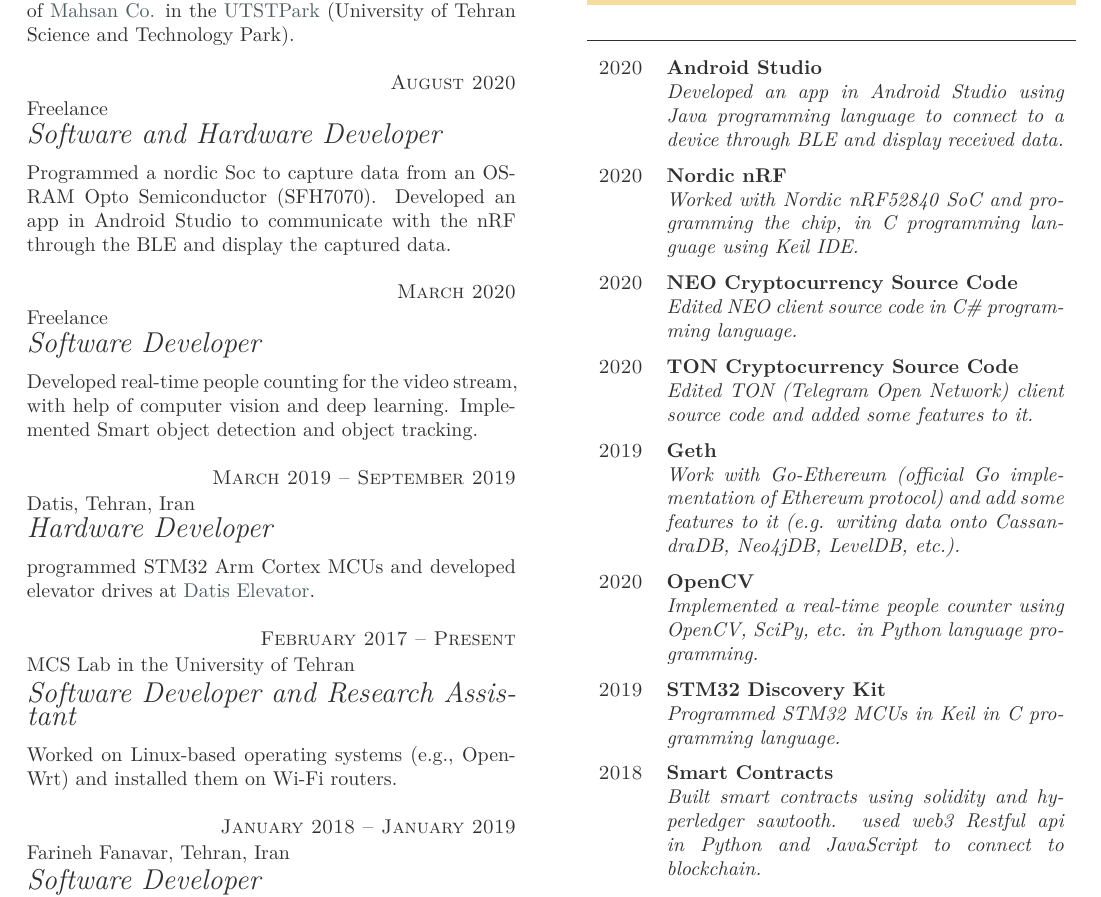
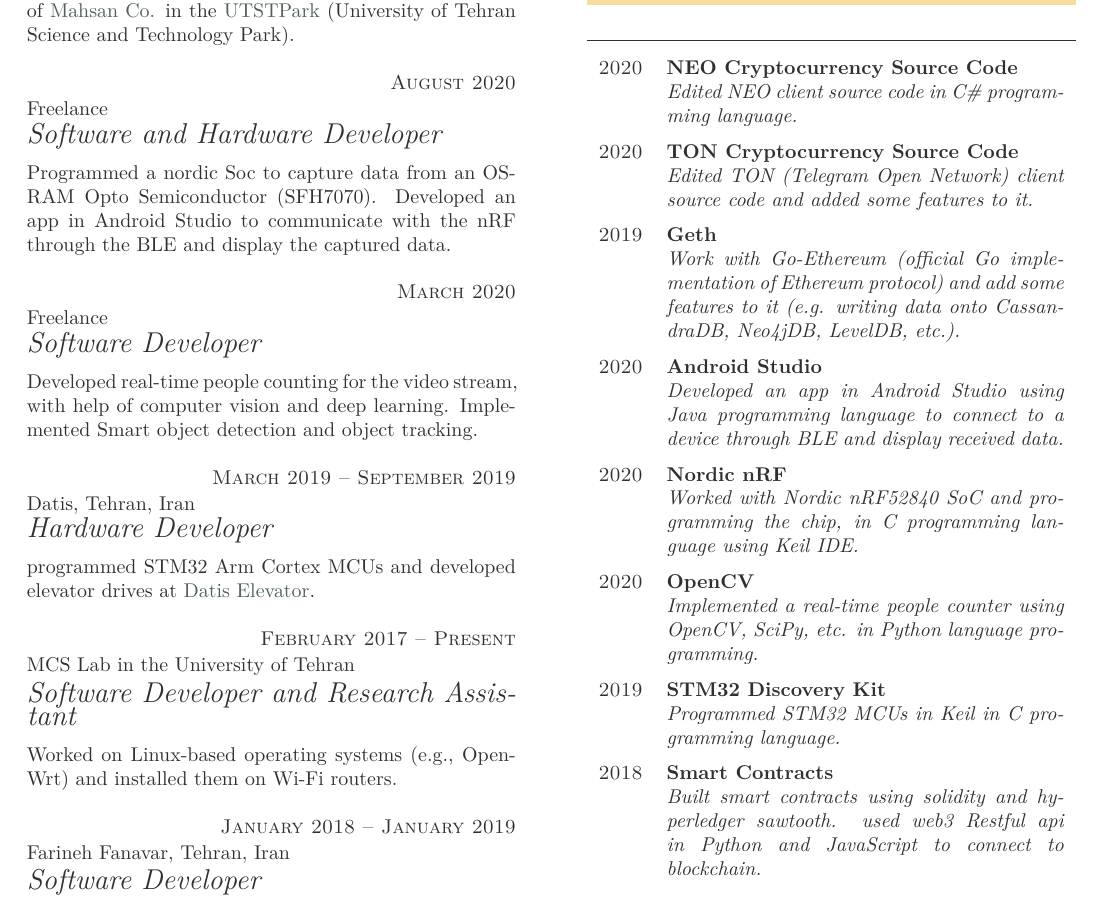
Before and after one commit to momaee/CV, a LaTeX CV (cv.tex): part of page 1 of 2, cut so that both start at the same text. Compiled offline with LuaLaTeX.

Commit message:
update 2_pages blockchain based

```diff
--- a/cv.tex
+++ b/cv.tex
@@ -67,14 +67,6 @@
 	\begin{yearlist}
 
 		\item{2020}
-		{Android Studio}
-		{Developed an app in Android Studio using Java programming language to connect to a device through BLE and display received data.}
-
-		\item{2020}
-		{Nordic nRF}
-		{Worked with Nordic nRF52840 SoC and programming the chip, in C programming language using Keil IDE.}
-
-		\item{2020}
 		{NEO Cryptocurrency Source Code}
 		{Edited NEO client source code in C\# programming language.}
 
```
Also changed, not shown: cv.pdf, cv.tex (8 more changed lines), 2 other files.
